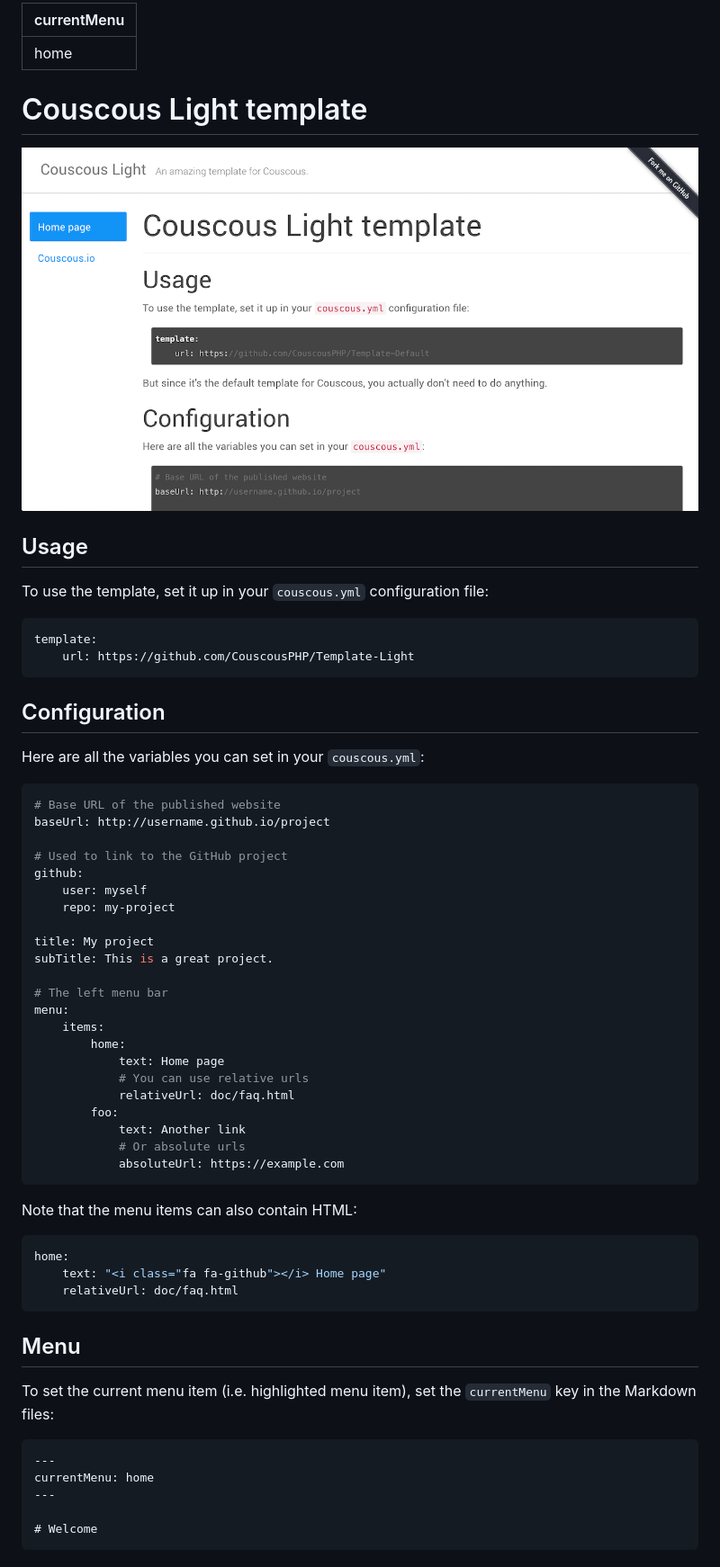
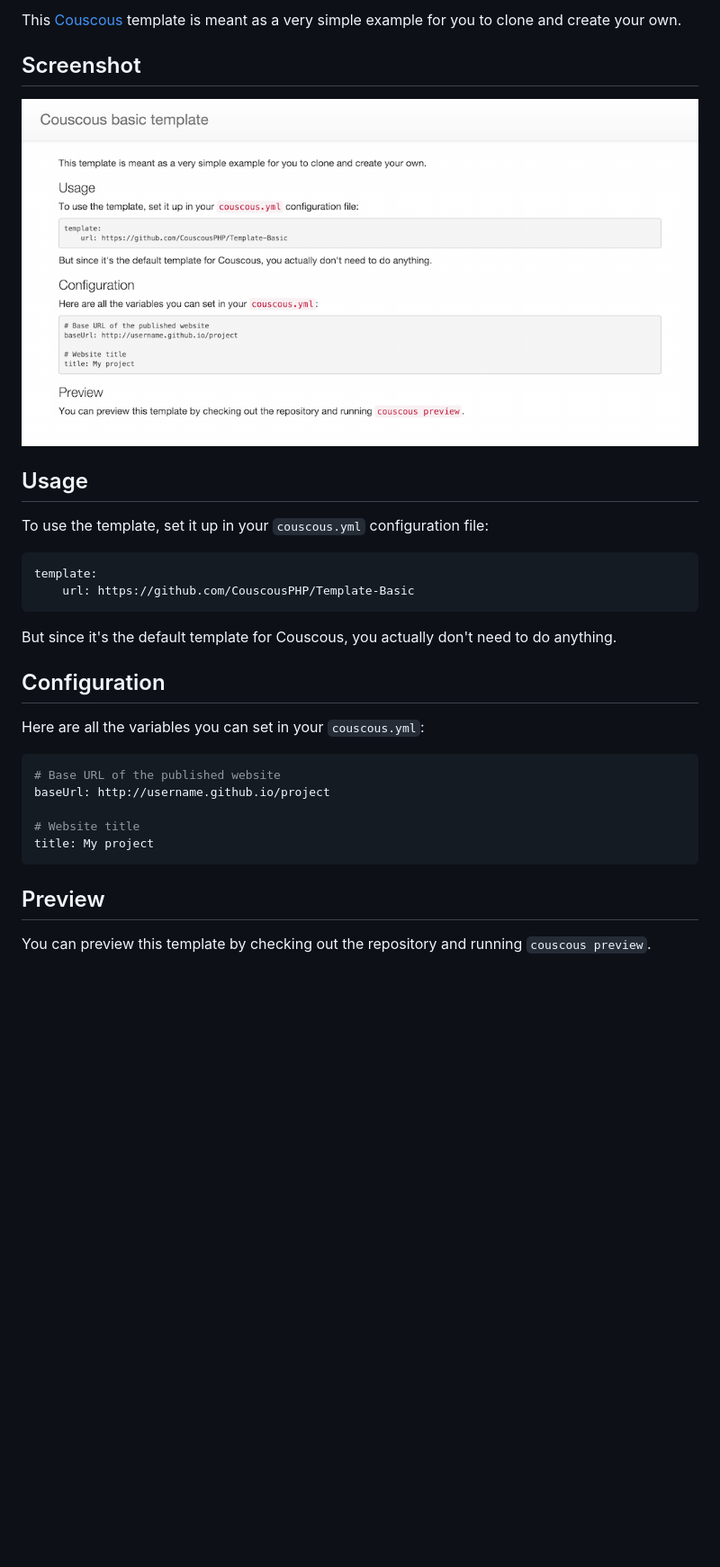
Before and after one commit to ShawnMcCool/dev-discussions, a Markdown page: README.md, the part around the change. Shown: that part at 90% size. Rendered like a GitHub page; pictures changed too: screenshot.png; blank space fills up the shorter version.

````diff
--- a/README.md
+++ b/README.md
@@ -1,7 +1,6 @@
----
-currentMenu: home
----
-# Couscous Light template
+This [Couscous](http://couscous.io) template is meant as a very simple example for you to clone and create your own.
+
+## Screenshot
 
 ![](screenshot.png)
 
@@ -11,8 +10,10 @@ To use the template, set it up in your `couscous.yml` configuration file:
 
 ```yaml
 template:
-    url: https://github.com/CouscousPHP/Template-Light
+    url: https://github.com/CouscousPHP/Template-Basic
 ```
+
+But since it's the default template for Couscous, you actually don't need to do anything.
 
 ## Configuration
 
@@ -22,44 +23,10 @@ Here are all the variables you can set in your `couscous.yml`:
 # Base URL of the published website
 baseUrl: http://username.github.io/project
 
-# Used to link to the GitHub project
-github:
-    user: myself
-    repo: my-project
-
+# Website title
 title: My project
-subTitle: This is a great project.
-
-# The left menu bar
-menu:
-    items:
-        home:
-            text: Home page
-            # You can use relative urls
-            relativeUrl: doc/faq.html
-        foo:
-            text: Another link
-            # Or absolute urls
-            absoluteUrl: https://example.com
 ```
 
-Note that the menu items can also contain HTML:
+## Preview
 
-```yaml
-home:
-    text: "<i class="fa fa-github"></i> Home page"
-    relativeUrl: doc/faq.html
-```
-
-## Menu
-
-To set the current menu item (i.e. highlighted menu item), set the `currentMenu`
-key in the Markdown files:
-
-```markdown
----
-currentMenu: home
----
-
-# Welcome
-```
+You can preview this template by checking out the repository and running `couscous preview`.
````
Also changed, not shown: 12 other files.
